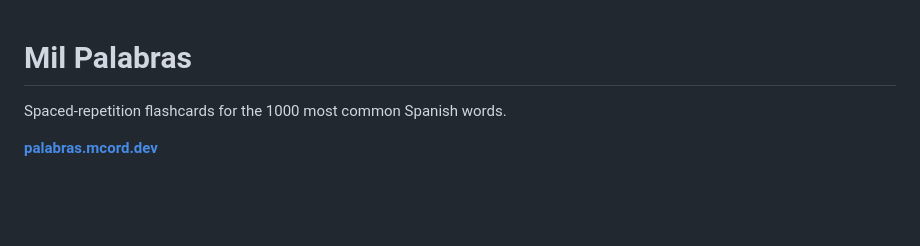
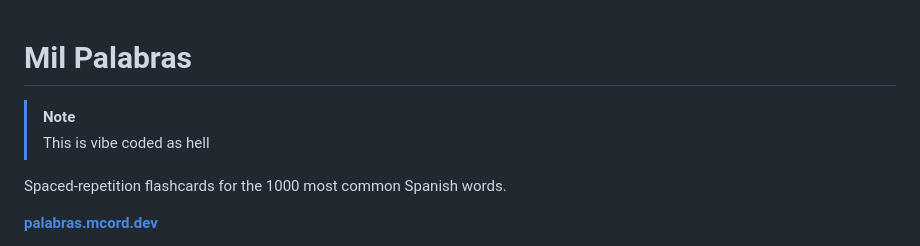
Before and after one commit to mcordova47/flashcards, a Markdown page: README.md, the part around the change. GitHub-like rendering; blank space fills up the shorter version.

Commit message:
add vibe coding note
Added a note about the vibe of the project.

```diff
--- a/README.md
+++ b/README.md
@@ -1,4 +1,7 @@
 # Mil Palabras
+
+> [!NOTE]
+> This is vibe coded as hell
 
 Spaced-repetition flashcards for the 1000 most common Spanish words.
 
```
